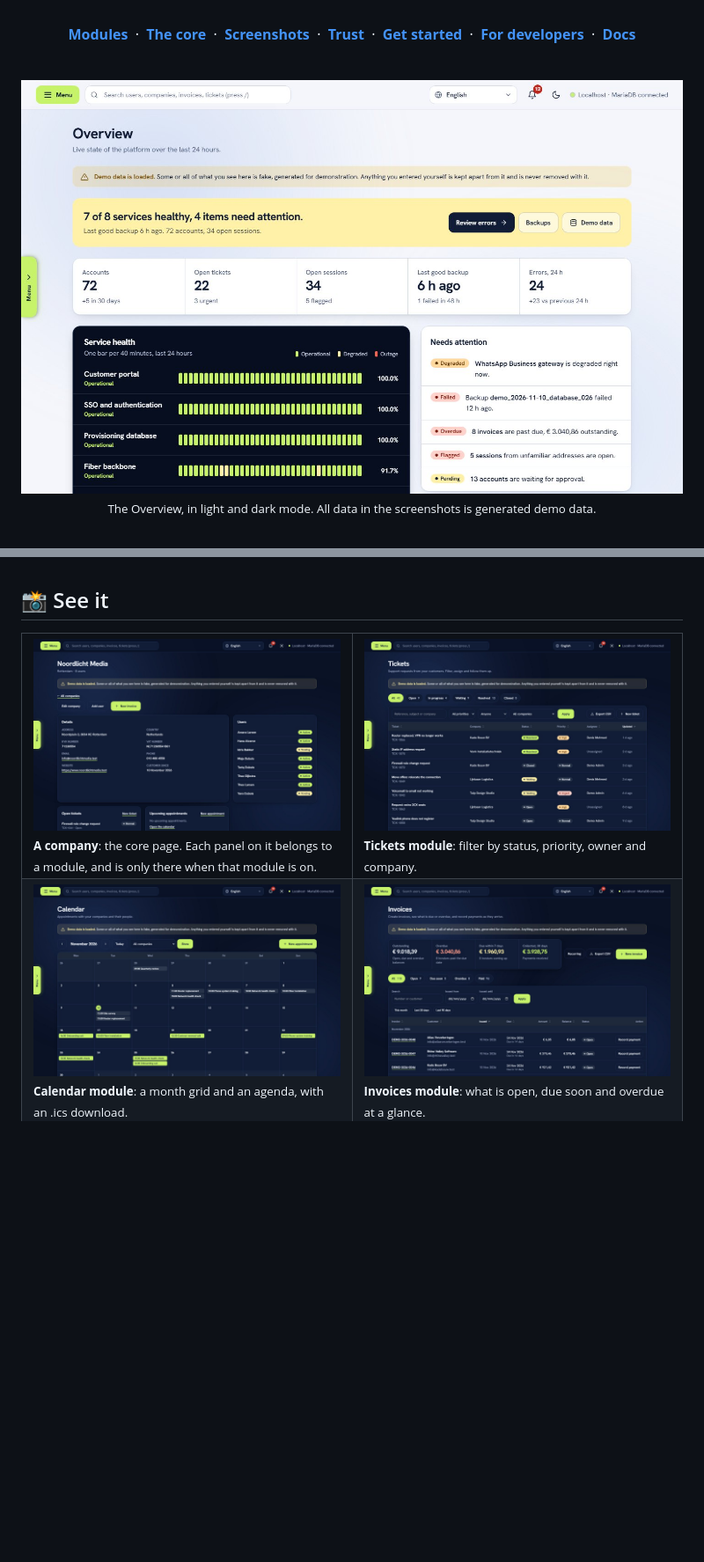
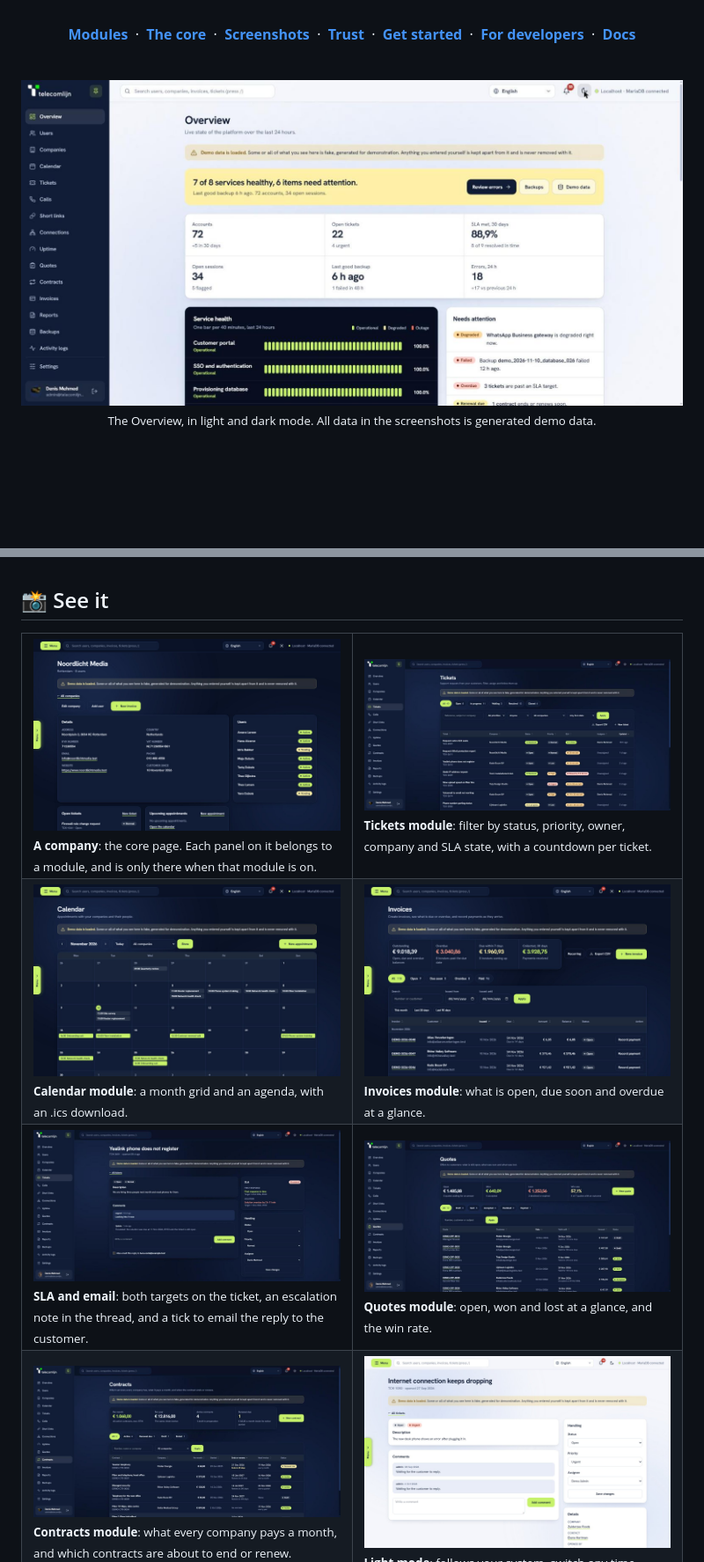
Before and after one commit to Koprmalak212/CRM-System, a Markdown page: README.md, 2 parts joined by grey strips. Shown at 88% size. GitHub-like rendering; pictures changed too: docs/screenshots/contracts-dark.jpg (added), docs/screenshots/overview-light.jpg, docs/screenshots/quotes-dark.jpg (added); blank space fills up the shorter version.

```diff
--- a/README.md
+++ b/README.md
@@ -203,11 +203,16 @@ Invite colleagues by email, set roles and permissions, turn on **two-step sign-i
 <table>
 <tr>
 <td width="50%"><img src="docs/screenshots/company-dark.jpg" alt="A company page with its details, people, tickets and appointments"><br><sub><b>A company</b>: the core page. Each panel on it belongs to a module, and is only there when that module is on.</sub></td>
-<td width="50%"><img src="docs/screenshots/tickets-dark.jpg" alt="The ticket list with filters, priorities and statuses"><br><sub><b>Tickets module</b>: filter by status, priority, owner and company.</sub></td>
+<td width="50%"><img src="docs/screenshots/tickets-dark.jpg" alt="The ticket list with filters, priorities, statuses and an SLA countdown"><br><sub><b>Tickets module</b>: filter by status, priority, owner, company and SLA state, with a countdown per ticket.</sub></td>
 </tr>
 <tr>
 <td width="50%"><img src="docs/screenshots/calendar-dark.jpg" alt="The calendar month grid"><br><sub><b>Calendar module</b>: a month grid and an agenda, with an .ics download.</sub></td>
 <td width="50%"><img src="docs/screenshots/invoices-dark.jpg" alt="The invoice list with open, due and overdue amounts"><br><sub><b>Invoices module</b>: what is open, due soon and overdue at a glance.</sub></td>
 </tr>
 <tr>
+<td width="50%"><img src="docs/screenshots/ticket-sla-dark.jpg" alt="A ticket past its solution target, escalated, with the SLA box and the option to email the reply"><br><sub><b>SLA and email</b>: both targets on the ticket, an escalation note in the thread, and a tick to email the reply to the customer.</sub></td>
+<td width="50%"><img src="docs/screenshots/quotes-dark.jpg" alt="The quote list with open, won and lost amounts and the win rate"><br><sub><b>Quotes module</b>: open, won and lost at a glance, and the win rate.</sub></td>
+</tr>
+<tr>
+<td width="50%"><img src="docs/screenshots/contracts-dark.jpg" alt="The contract list with revenue per month, renewal alerts and next invoice dates"><br><sub><b>Contracts module</b>: what every company pays a month, and which contracts are about to end or renew.</sub></td>
 <td width="50%"><img src="docs/screenshots/ticket-light.jpg" alt="A ticket in light mode"><br><sub><b>Light mode</b>: follows your system, switch any time.</sub></td>
```
Also changed, not shown: other parts of README.md (+3 -0 lines), docs/screenshots/overview-dark.jpg, 1 other file.
